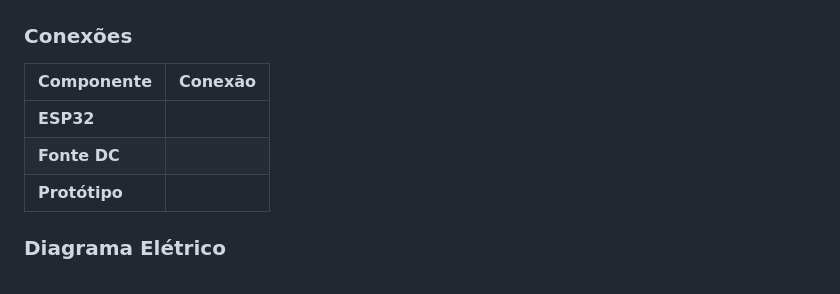
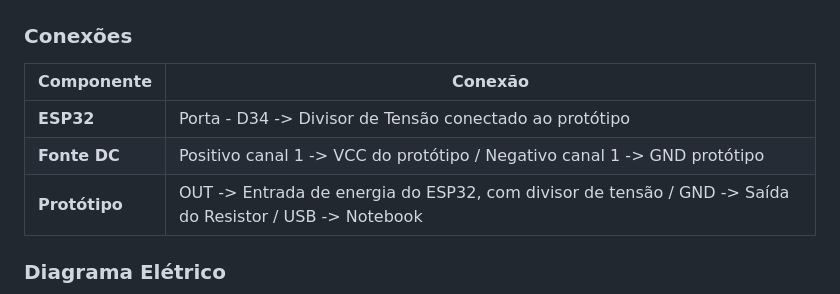
Before and after one commit to Lucas-O-S/PBL-EC5, a Markdown page: README.md, the part around the change. GitHub-like rendering.

```diff
--- a/README.md
+++ b/README.md
@@ -54,11 +54,11 @@ aquecimento, acoplada a um dissipador de calor e a um sensor de temperatura LM35
 | **Notebook**            | Equipamento utilizado para desenvolvimento e monitoramento do sistema.                                                   | ![Notebook](./imagens/notebook.jpeg)   |
 
 ### Conexões
-| **Componente** | **Conexão**                                              |
+| **Componente** | **Conexão**                                                              |
 |----------------|----------------------------------------------------------|
-| **ESP32**      |            |
-| **Fonte DC**   |         |
-| **Protótipo**  |       |
+| **ESP32**      | Porta - D34 -> Divisor de Tensão conectado ao protótipo                  |
+| **Fonte DC**   | Positivo canal 1 -> VCC do protótipo / Negativo canal 1 -> GND protótipo |
+| **Protótipo**  | OUT -> Entrada de energia do ESP32, com divisor de tensão / GND -> Saída do Resistor / USB -> Notebook |
 
 ### Diagrama Elétrico
 ![Diagrama Eletrico](./imagens/DiagramaEletrico_PBL.jpg).
```
